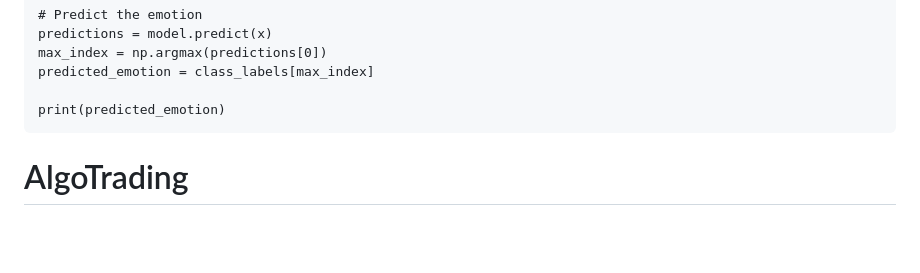
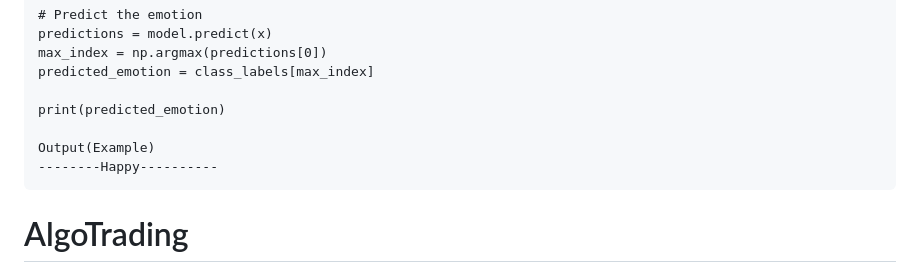
Before and after one commit to FilipFilchev/PythonProjects, a Markdown page: README.md, the part around the change printed below. Rendered like a GitHub page; blank space fills up the shorter version.

````diff
--- a/README.md
+++ b/README.md
@@ -185,6 +187,9 @@ max_index = np.argmax(predictions[0])
 predicted_emotion = class_labels[max_index]
 
 print(predicted_emotion)
+
+Output(Example)
+--------Happy----------
 ```
 
 # AlgoTrading
````
Also changed, not shown: other parts of README.md (+2 -0 lines).
